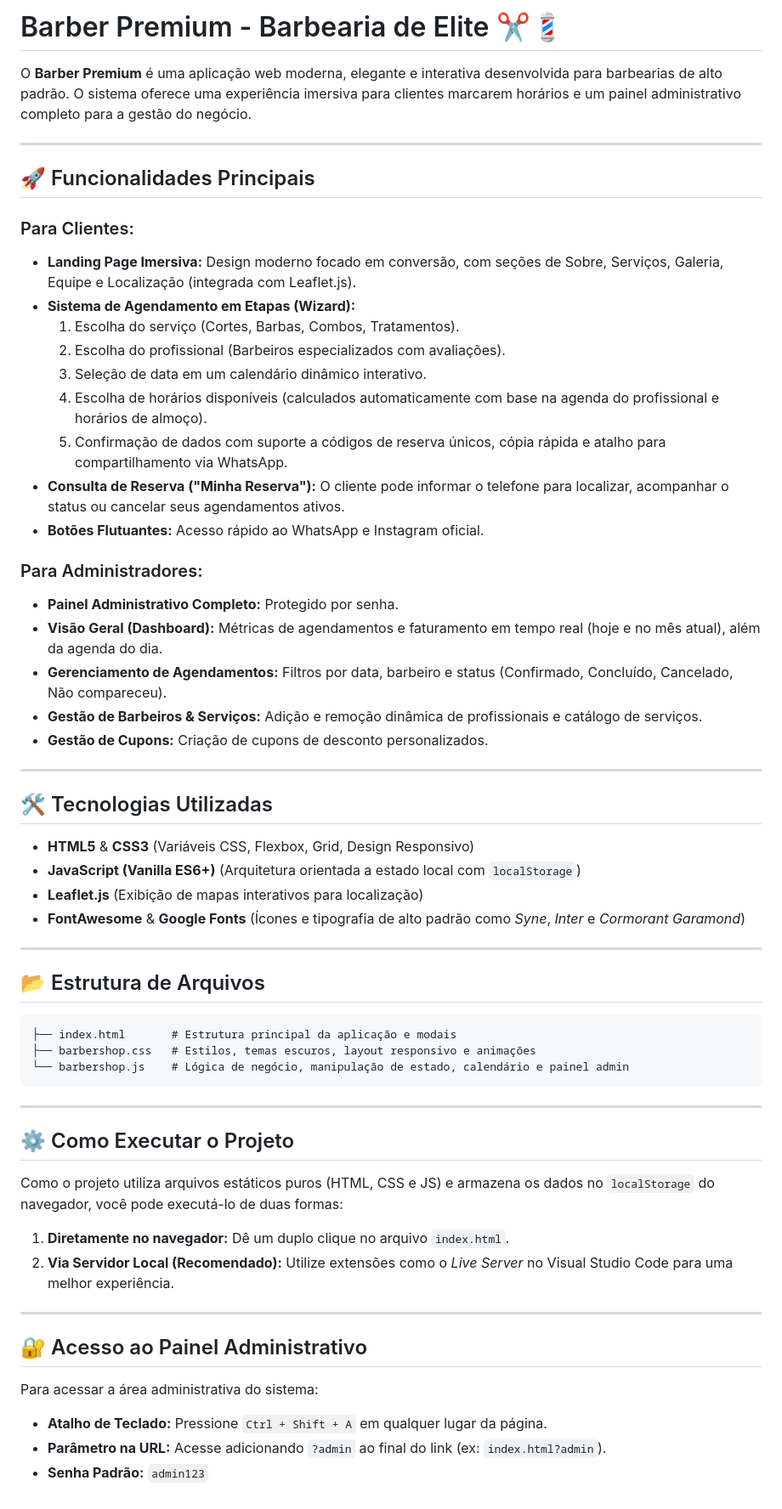
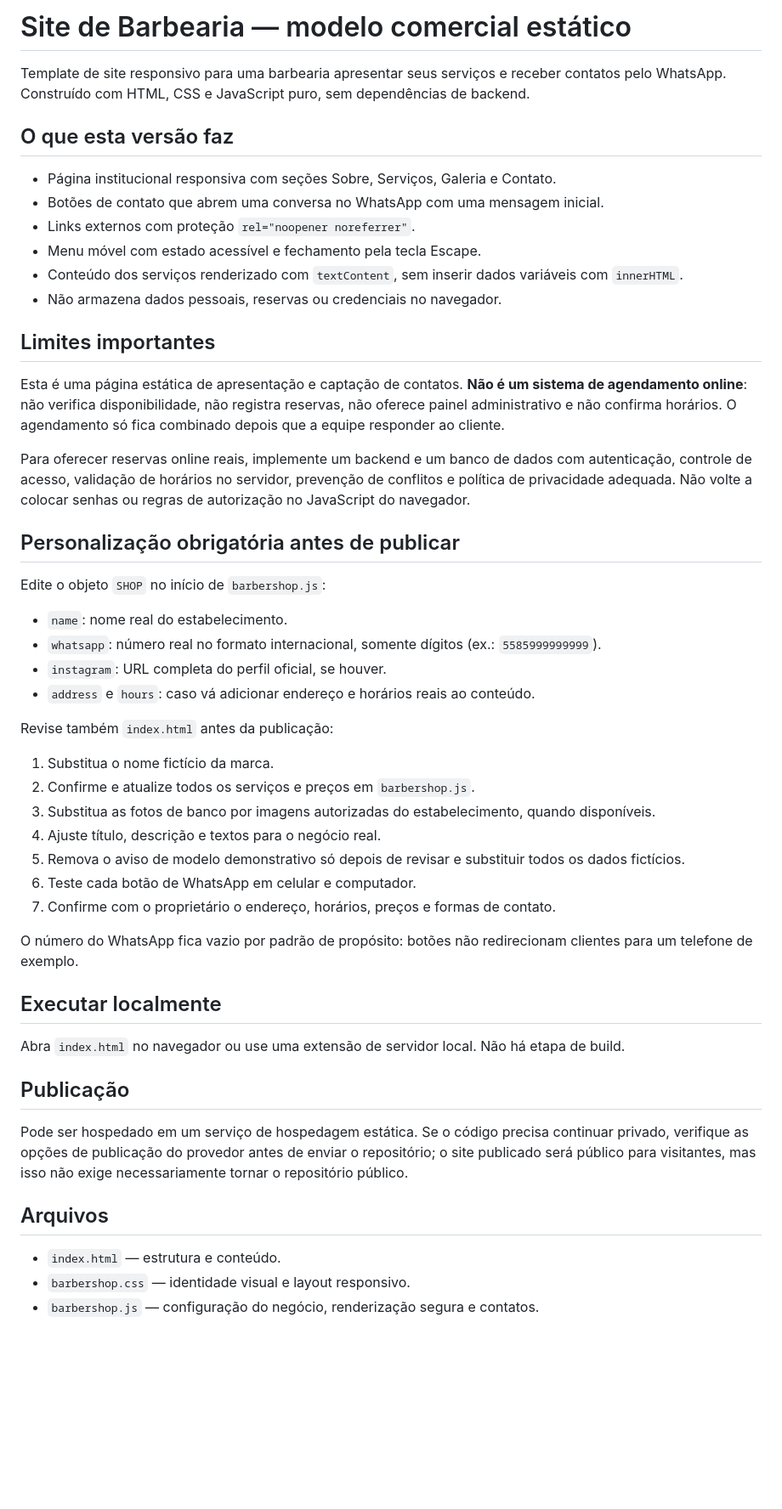
Before and after one commit to VitorCardoso-dev/Site-Barbearia---modelo, a Markdown page: readme_barbearia-modelo.md, the part around the change. Shown at 85% size. Drawn GitHub-style; blank space fills up the shorter version.

Commit message:
Make barbershop template safe for commercial use

````diff
--- a/readme_barbearia-modelo.md
+++ b/readme_barbearia-modelo.md
@@ -1,62 +1,53 @@
-# Barber Premium - Barbearia de Elite ✂️💈
+# Site de Barbearia — modelo comercial estático
 
-O **Barber Premium** é uma aplicação web moderna, elegante e interativa desenvolvida para barbearias de alto padrão. O sistema oferece uma experiência imersiva para clientes marcarem horários e um painel administrativo completo para a gestão do negócio.
+Template de site responsivo para uma barbearia apresentar seus serviços e receber contatos pelo WhatsApp. Construído com HTML, CSS e JavaScript puro, sem dependências de backend.
 
----
+## O que esta versão faz
 
-## 🚀 Funcionalidades Principais
+- Página institucional responsiva com seções Sobre, Serviços, Galeria e Contato.
+- Botões de contato que abrem uma conversa no WhatsApp com uma mensagem inicial.
+- Links externos com proteção `rel="noopener noreferrer"`.
+- Menu móvel com estado acessível e fechamento pela tecla Escape.
+- Conteúdo dos serviços renderizado com `textContent`, sem inserir dados variáveis com `innerHTML`.
+- Não armazena dados pessoais, reservas ou credenciais no navegador.
 
-### Para Clientes:
-- **Landing Page Imersiva:** Design moderno focado em conversão, com seções de Sobre, Serviços, Galeria, Equipe e Localização (integrada com Leaflet.js).
-- **Sistema de Agendamento em Etapas (Wizard):**
-  1. Escolha do serviço (Cortes, Barbas, Combos, Tratamentos).
-  2. Escolha do profissional (Barbeiros especializados com avaliações).
-  3. Seleção de data em um calendário dinâmico interativo.
-  4. Escolha de horários disponíveis (calculados automaticamente com base na agenda do profissional e horários de almoço).
-  5. Confirmação de dados com suporte a códigos de reserva únicos, cópia rápida e atalho para compartilhamento via WhatsApp.
-- **Consulta de Reserva ("Minha Reserva"):** O cliente pode informar o telefone para localizar, acompanhar o status ou cancelar seus agendamentos ativos.
-- **Botões Flutuantes:** Acesso rápido ao WhatsApp e Instagram oficial.
+## Limites importantes
 
-### Para Administradores:
-- **Painel Administrativo Completo:** Protegido por senha.
-- **Visão Geral (Dashboard):** Métricas de agendamentos e faturamento em tempo real (hoje e no mês atual), além da agenda do dia.
-- **Gerenciamento de Agendamentos:** Filtros por data, barbeiro e status (Confirmado, Concluído, Cancelado, Não compareceu).
-- **Gestão de Barbeiros & Serviços:** Adição e remoção dinâmica de profissionais e catálogo de serviços.
-- **Gestão de Cupons:** Criação de cupons de desconto personalizados.
+Esta é uma página estática de apresentação e captação de contatos. **Não é um sistema de agendamento online**: não verifica disponibilidade, não registra reservas, não oferece painel administrativo e não confirma horários. O agendamento só fica combinado depois que a equipe responder ao cliente.
 
----
+Para oferecer reservas online reais, implemente um backend e um banco de dados com autenticação, controle de acesso, validação de horários no servidor, prevenção de conflitos e política de privacidade adequada. Não volte a colocar senhas ou regras de autorização no JavaScript do navegador.
 
-## 🛠️ Tecnologias Utilizadas
+## Personalização obrigatória antes de publicar
 
-- **HTML5** & **CSS3** (Variáveis CSS, Flexbox, Grid, Design Responsivo)
-- **JavaScript (Vanilla ES6+)** (Arquitetura orientada a estado local com `localStorage`)
-- **Leaflet.js** (Exibição de mapas interativos para localização)
-- **FontAwesome** & **Google Fonts** (Ícones e tipografia de alto padrão como *Syne*, *Inter* e *Cormorant Garamond*)
+Edite o objeto `SHOP` no início de `barbershop.js`:
 
----
+- `name`: nome real do estabelecimento.
+- `whatsapp`: número real no formato internacional, somente dígitos (ex.: `5585999999999`).
+- `instagram`: URL completa do perfil oficial, se houver.
+- `address` e `hours`: caso vá adicionar endereço e horários reais ao conteúdo.
 
-## 📂 Estrutura de Arquivos
+Revise também `index.html` antes da publicação:
 
-```text
-├── index.html       # Estrutura principal da aplicação e modais
-├── barbershop.css   # Estilos, temas escuros, layout responsivo e animações
-└── barbershop.js    # Lógica de negócio, manipulação de estado, calendário e painel admin
-```
+1. Substitua o nome fictício da marca.
+2. Confirme e atualize todos os serviços e preços em `barbershop.js`.
+3. Substitua as fotos de banco por imagens autorizadas do estabelecimento, quando disponíveis.
+4. Ajuste título, descrição e textos para o negócio real.
+5. Remova o aviso de modelo demonstrativo só depois de revisar e substituir todos os dados fictícios.
+6. Teste cada botão de WhatsApp em celular e computador.
+7. Confirme com o proprietário o endereço, horários, preços e formas de contato.
 
----
+O número do WhatsApp fica vazio por padrão de propósito: botões não redirecionam clientes para um telefone de exemplo.
 
-## ⚙️ Como Executar o Projeto
+## Executar localmente
 
-Como o projeto utiliza arquivos estáticos puros (HTML, CSS e JS) e armazena os dados no `localStorage` do navegador, você pode executá-lo de duas formas:
+Abra `index.html` no navegador ou use uma extensão de servidor local. Não há etapa de build.
 
-1. **Diretamente no navegador:** Dê um duplo clique no arquivo `index.html`.
-2. **Via Servidor Local (Recomendado):** Utilize extensões como o *Live Server* no Visual Studio Code para uma melhor experiência.
+## Publicação
 
----
+Pode ser hospedado em um serviço de hospedagem estática. Se o código precisa continuar privado, verifique as opções de publicação do provedor antes de enviar o repositório; o site publicado será público para visitantes, mas isso não exige necessariamente tornar o repositório público.
 
-## 🔐 Acesso ao Painel Administrativo
+## Arquivos
 
-Para acessar a área administrativa do sistema:
-- **Atalho de Teclado:** Pressione `Ctrl + Shift + A` em qualquer lugar da página.
-- **Parâmetro na URL:** Acesse adicionando `?admin` ao final do link (ex: `index.html?admin`).
-- **Senha Padrão:** `admin123`
+- `index.html` — estrutura e conteúdo.
+- `barbershop.css` — identidade visual e layout responsivo.
+- `barbershop.js` — configuração do negócio, renderização segura e contatos.
````
